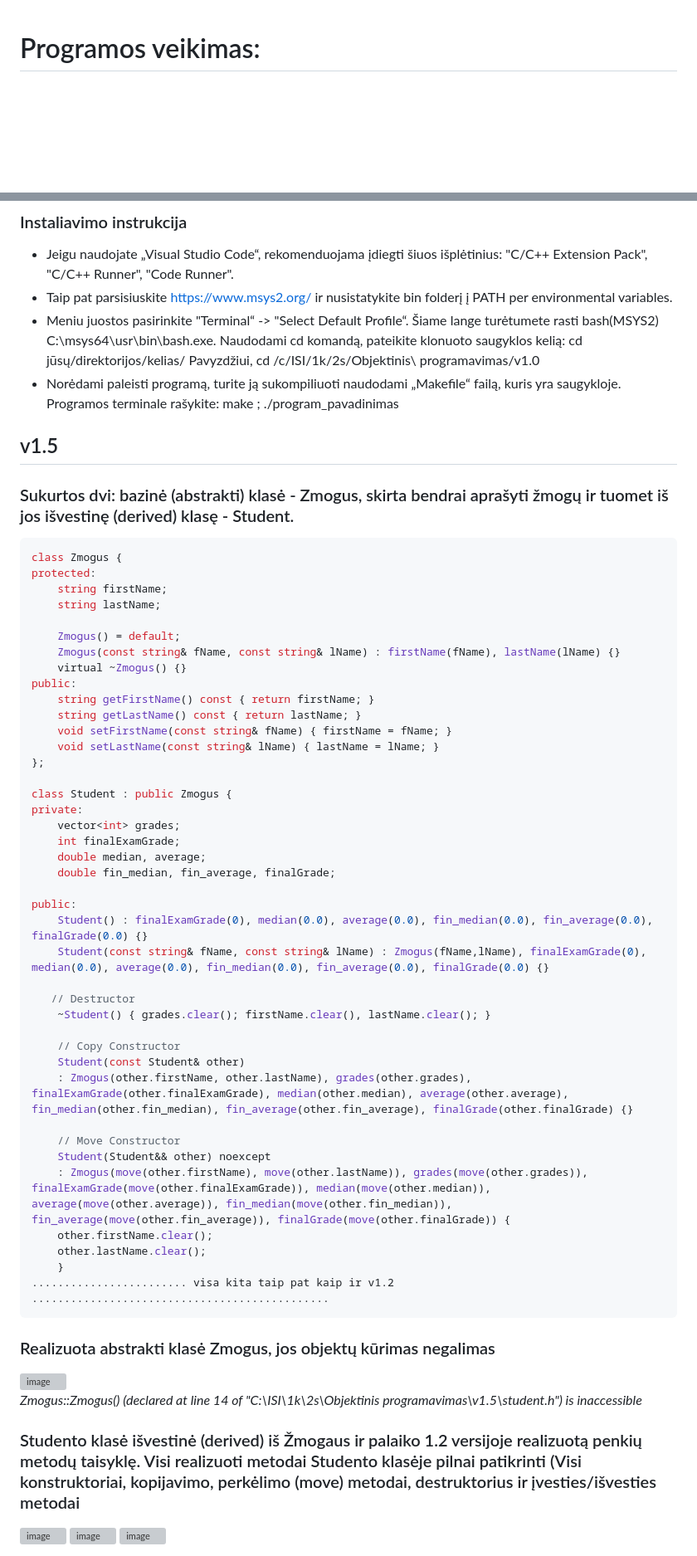
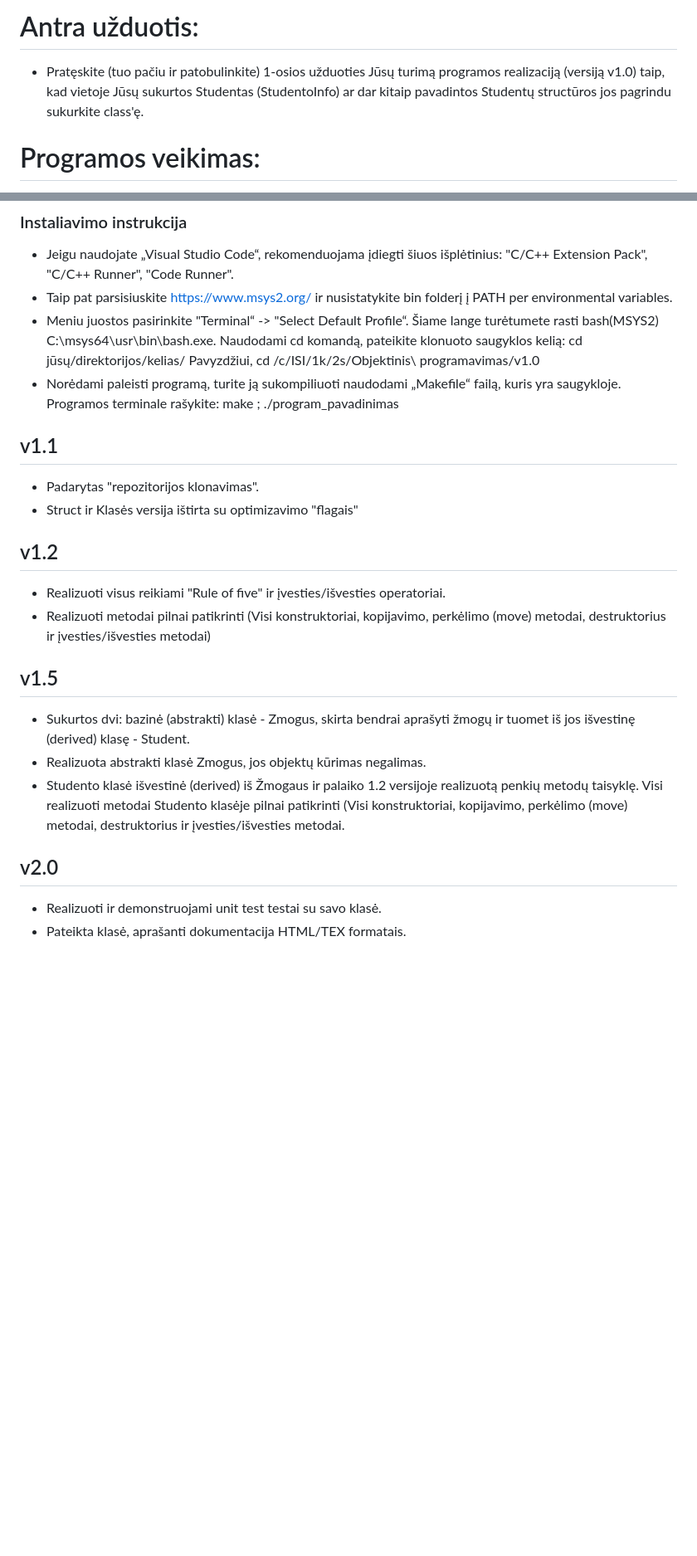
Before and after one commit to zubarev4/Pazymio-skaiciuokle3, a Markdown page: README.md, 2 parts joined by grey strips. Shown: that part at 83% size. Drawn GitHub-style; blank space fills up the shorter version; grey boxes are pictures that could not be loaded.

````diff
--- a/README.md
+++ b/README.md
@@ -1,3 +1,7 @@
+# Antra užduotis:
+- Pratęskite (tuo pačiu ir patobulinkite) 1-osios užduoties Jūsų turimą programos realizaciją (versiją v1.0) taip, kad vietoje Jūsų sukurtos Studentas (StudentoInfo) ar dar kitaip pavadintos Studentų structūros jos pagrindu sukurkite class'ę.
+
+
 # Programos veikimas:
 1. Paleidus programą, vartotojui pateikiami pasirinkimai: 1 - Jei norite generuoti failus 2 - Jei norite nuskaityti iš failo 3 - Jei norite vesti duomenis 4 - Jei norite išeiti
 2. Pasirinkus 1: Vartotojui sugeneruojami 5 failai su skirtingais studentų skaičiais: 1 000, 10 000, 100 000, 1 000 000, 10 000 000. Taip pat pateikiamas laikas, per kurį studentų failai buvo sukurti, nuskaityti, surūšiuoti ir išvesti į  failus.
@@ -10,59 +14,20 @@
 - Meniu juostos pasirinkite "Terminal“ -> "Select Default Profile“. Šiame lange turėtumete rasti bash(MSYS2) C:\msys64\usr\bin\bash.exe. Naudodami cd komandą, pateikite klonuoto saugyklos kelią: cd jūsų/direktorijos/kelias/ Pavyzdžiui, cd /c/ISI/1k/2s/Objektinis\ programavimas/v1.0
 - Norėdami paleisti programą, turite ją sukompiliuoti naudodami „Makefile“ failą, kuris yra saugykloje. Programos terminale rašykite: make ; ./program_pavadinimas
 
+
+## v1.1
+- Padarytas "repozitorijos klonavimas".
+- Struct ir Klasės versija ištirta su optimizavimo "flagais"
+
+## v1.2
+- Realizuoti visus reikiami "Rule of five" ir įvesties/išvesties operatoriai.
+- Realizuoti metodai pilnai patikrinti (Visi konstruktoriai, kopijavimo, perkėlimo (move) metodai, destruktorius ir įvesties/išvesties metodai)
+
 ## v1.5
-### Sukurtos dvi: bazinė (abstrakti) klasė - Zmogus, skirta bendrai aprašyti žmogų ir tuomet iš jos išvestinę (derived) klasę - Student.
+- Sukurtos dvi: bazinė (abstrakti) klasė - Zmogus, skirta bendrai aprašyti žmogų ir tuomet iš jos išvestinę (derived) klasę - Student.
+- Realizuota abstrakti klasė Zmogus, jos objektų kūrimas negalimas.
+- Studento klasė išvestinė (derived) iš Žmogaus ir palaiko 1.2 versijoje realizuotą penkių metodų taisyklę. Visi realizuoti metodai Studento klasėje pilnai patikrinti (Visi konstruktoriai, kopijavimo, perkėlimo (move) metodai, destruktorius ir įvesties/išvesties metodai.
 
-```cpp
-class Zmogus {
-protected:
-    string firstName;
-    string lastName;
-
-    Zmogus() = default;
-    Zmogus(const string& fName, const string& lName) : firstName(fName), lastName(lName) {}
-    virtual ~Zmogus() {}
-public:
-    string getFirstName() const { return firstName; }
-    string getLastName() const { return lastName; }
-    void setFirstName(const string& fName) { firstName = fName; }
-    void setLastName(const string& lName) { lastName = lName; }
-};
-
-class Student : public Zmogus {
-private:
-    vector<int> grades;
-    int finalExamGrade;
-    double median, average;
-    double fin_median, fin_average, finalGrade;
-
-public:
-    Student() : finalExamGrade(0), median(0.0), average(0.0), fin_median(0.0), fin_average(0.0), finalGrade(0.0) {}
-    Student(const string& fName, const string& lName) : Zmogus(fName,lName), finalExamGrade(0), median(0.0), average(0.0), fin_median(0.0), fin_average(0.0), finalGrade(0.0) {}
-
-   // Destructor
-    ~Student() { grades.clear(); firstName.clear(), lastName.clear(); }
-
-    // Copy Constructor
-    Student(const Student& other)
-    : Zmogus(other.firstName, other.lastName), grades(other.grades), finalExamGrade(other.finalExamGrade), median(other.median), average(other.average), fin_median(other.fin_median), fin_average(other.fin_average), finalGrade(other.finalGrade) {}
-
-    // Move Constructor
-    Student(Student&& other) noexcept
-    : Zmogus(move(other.firstName), move(other.lastName)), grades(move(other.grades)), finalExamGrade(move(other.finalExamGrade)), median(move(other.median)), average(move(other.average)), fin_median(move(other.fin_median)), fin_average(move(other.fin_average)), finalGrade(move(other.finalGrade)) {
-    other.firstName.clear();
-    other.lastName.clear();
-    }
-........................ visa kita taip pat kaip ir v1.2 ..............................................
-```
-### Realizuota abstrakti klasė Zmogus, jos objektų kūrimas negalimas
-<img src="https://github.com/zubarev4/Pazymio-skaiciuokle2/assets/147638474/9c299221-acdd-4d76-a62d-7a2eb7555786" alt="image" style="max-width:100px; width:50%; height:auto;">
-
-_Zmogus::Zmogus() (declared at line 14 of "C:\ISI\1k\2s\Objektinis programavimas\v1.5\student.h") is inaccessible_
-
-### Studento klasė išvestinė (derived) iš Žmogaus ir palaiko 1.2 versijoje realizuotą penkių metodų taisyklę. Visi realizuoti metodai Studento klasėje pilnai patikrinti (Visi konstruktoriai, kopijavimo, perkėlimo (move) metodai, destruktorius ir įvesties/išvesties metodai
-<img src="https://github.com/zubarev4/Pazymio-skaiciuokle2/assets/147638474/73745f86-e7d6-4474-b6fc-e02ffb08ae5d" alt="image" style="max-width:80px; width:40%; height:auto;">
-
-<img src="https://github.com/zubarev4/Pazymio-skaiciuokle2/assets/147638474/c791ed67-f479-4db4-8085-543ff651e90d" alt="image" style="max-width:80px; width:40%; height:auto;">
-
-<img src="https://github.com/zubarev4/Pazymio-skaiciuokle2/assets/147638474/b83db06a-51a3-47d5-9ae6-101e64fc020c" alt="image" style="max-width:80px; width:40%; height:auto;">
+## v2.0
+- Realizuoti ir demonstruojami unit test testai su savo klasė.
+- Pateikta klasė, aprašanti dokumentacija HTML/TEX formatais.
````
